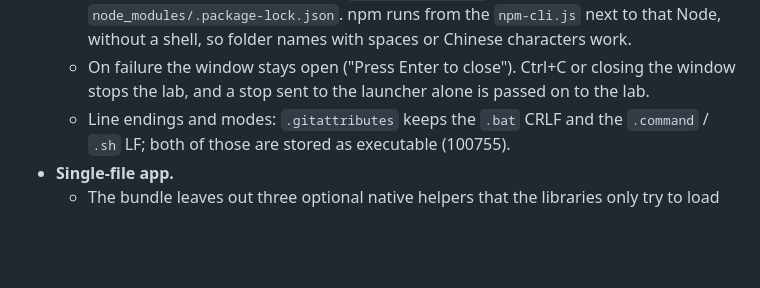
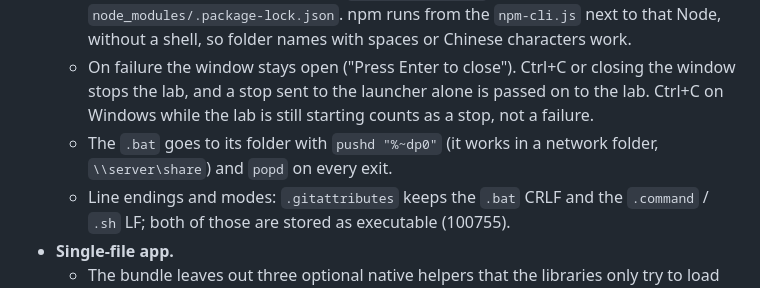
Before and after one commit to Rogerkkong/OneCard-demo, a Markdown page: docs/DESIGN.md, the part around one of its changes. Drawn GitHub-style; blank space fills up the shorter version.

```diff
--- a/docs/DESIGN.md
+++ b/docs/DESIGN.md
@@ -1182,7 +1185,10 @@ The page (`web/lab/`):
     missing, or when `package-lock.json` is newer than `node_modules/.package-lock.json`. npm runs from the
     `npm-cli.js` next to that Node, without a shell, so folder names with spaces or Chinese characters work.
   - On failure the window stays open ("Press Enter to close"). Ctrl+C or closing the window stops the lab, and a
-    stop sent to the launcher alone is passed on to the lab.
+    stop sent to the launcher alone is passed on to the lab. Ctrl+C on Windows while the lab is still starting counts
+    as a stop, not a failure.
+  - The `.bat` goes to its folder with `pushd "%~dp0"` (it works in a network folder, `\\server\share`) and
+    `popd` on every exit.
   - Line endings and modes: `.gitattributes` keeps the `.bat` CRLF and the `.command` / `.sh` LF; both of those
     are stored as executable (100755).
 - **Single-file app.**
```
Also changed, not shown: other parts of docs/DESIGN.md (+14 -11 lines).
